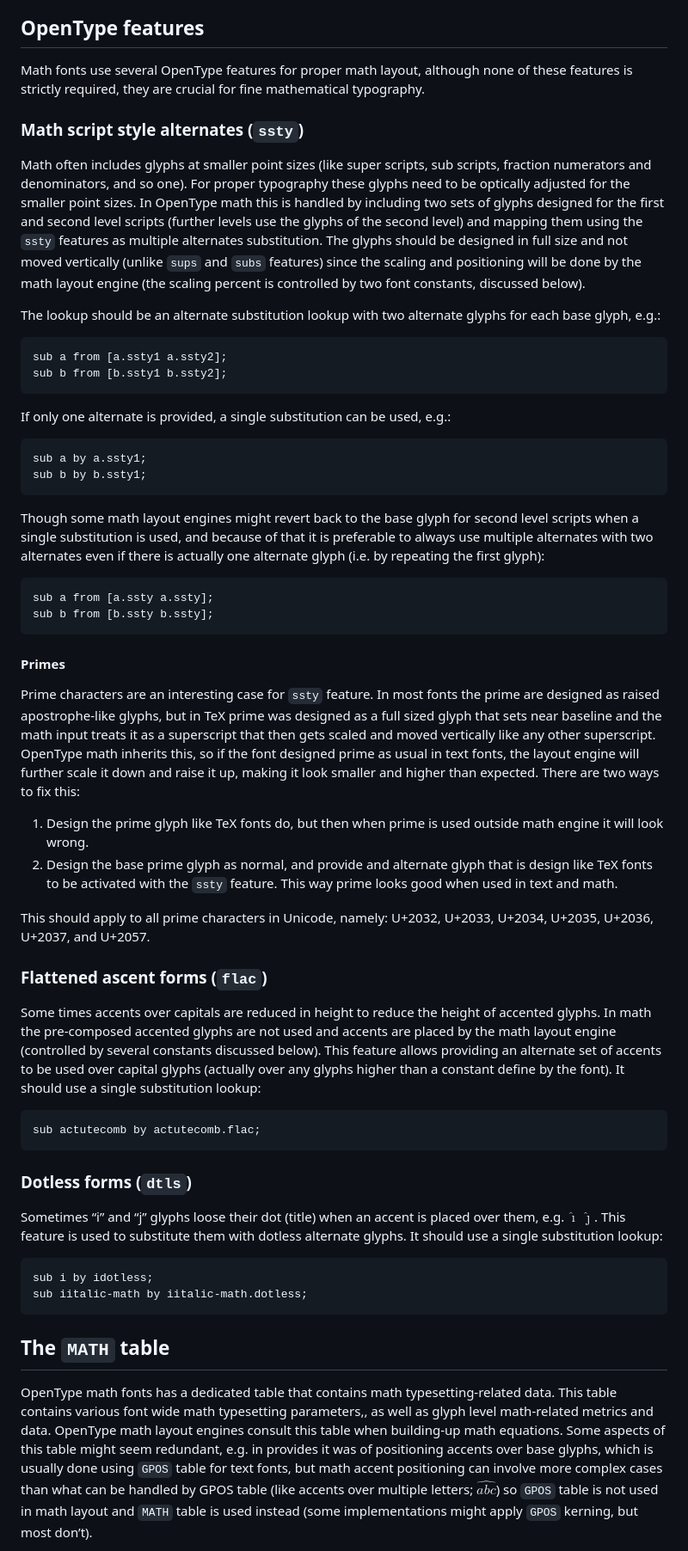
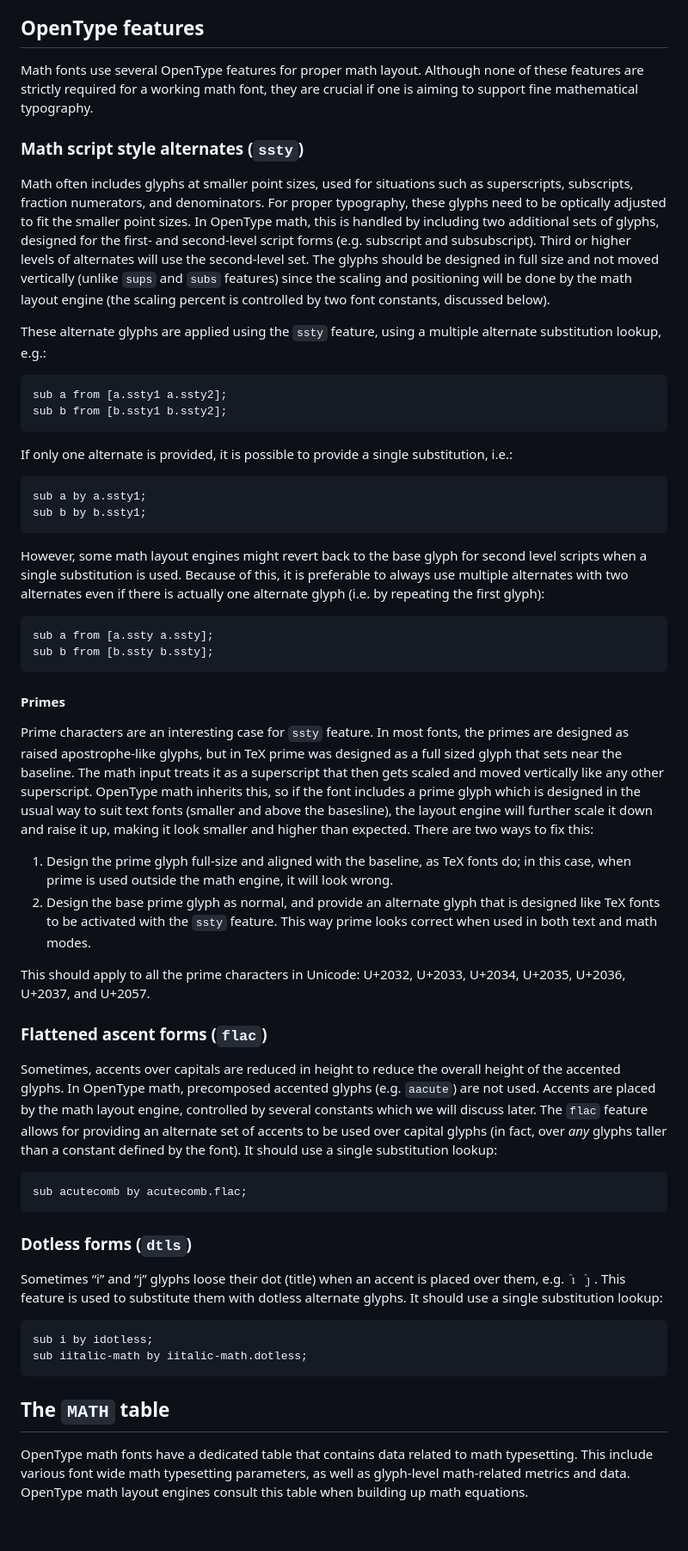
Before and after one commit to notofonts/math, a Markdown page: documentation/building-math-fonts/index.md, the part around one of its changes. Shown at 86% size. GitHub-like rendering; blank space fills up the shorter version.

````diff
--- a/documentation/building-math-fonts/index.md
+++ b/documentation/building-math-fonts/index.md
@@ -55,40 +57,42 @@ Math fonts require quite a few glyphs (ranges from about 1000 to 6000 glyphs), b
 * ...
 
 ## OpenType features
-Math fonts use several OpenType features for proper math layout, although none of these features is strictly required, they are crucial for fine mathematical typography.
+Math fonts use several OpenType features for proper math layout. Although none of these features are strictly required for a working math font, they are crucial if one is aiming to support fine mathematical typography.
 
 ### Math script style alternates (`ssty`)
-Math often includes glyphs at smaller point sizes (like super scripts, sub scripts, fraction numerators and denominators, and so one). For proper typography these glyphs need to be optically adjusted for the smaller point sizes. In OpenType math this is handled by including two sets of glyphs designed for the first and second level scripts (further levels use the glyphs of the second level) and mapping them using the `ssty` features as multiple alternates substitution. The glyphs should be designed in full size and not moved vertically (unlike `sups` and `subs` features) since the scaling and positioning will be done by the math layout engine (the scaling percent is controlled by two font constants, discussed below).
+Math often includes glyphs at smaller point sizes, used for situations such as superscripts, subscripts, fraction numerators, and denominators. For proper typography, these glyphs need to be optically adjusted to fit the smaller point sizes. In OpenType math, this is handled by including two additional sets of glyphs, designed for the first- and second-level script forms (e.g. subscript and subsubscript). Third or higher levels of alternates will use the second-level set. The glyphs should be designed in full size and not moved vertically (unlike `sups` and `subs` features) since the scaling and positioning will be done by the math layout engine (the scaling percent is controlled by two font constants, discussed below).
 
-The lookup should be an alternate substitution lookup with two alternate glyphs for each base glyph, e.g.:
+These alternate glyphs are applied using the `ssty` feature, using a multiple alternate substitution lookup, e.g.:
 ```fea
 sub a from [a.ssty1 a.ssty2];
 sub b from [b.ssty1 b.ssty2];
 ```
 
-If only one alternate is provided, a single substitution can be used, e.g.:
+If only one alternate is provided, it is possible to provide a single substitution, i.e.:
 ```fea
 sub a by a.ssty1;
 sub b by b.ssty1;
 ```
 
-Though some math layout engines might revert back to the base glyph for second level scripts when a single substitution is used, and because of that it is preferable to always use multiple alternates with two alternates even if there is actually one alternate glyph (i.e. by repeating the first glyph):
+However, some math layout engines might revert back to the base glyph for second level scripts when a single substitution is used. Because of this, it is preferable to always use multiple alternates with two alternates even if there is actually one alternate glyph (i.e. by repeating the first glyph):
+
 ```fea
 sub a from [a.ssty a.ssty];
 sub b from [b.ssty b.ssty];
 ```
 
 #### Primes
-Prime characters are an interesting case for `ssty` feature. In most fonts the prime are designed as raised apostrophe-like glyphs, but in TeX prime was designed as a full sized glyph that sets near baseline and the math input treats it as a superscript that then gets scaled and moved vertically like any other superscript. OpenType math inherits this, so if the font designed prime as usual in text fonts, the layout engine will further scale it down and raise it up, making it look smaller and higher than expected. There are two ways to fix this:
-1. Design the prime glyph like TeX fonts do, but then when prime is used outside math engine it will look wrong.
-2. Design the base prime glyph as normal, and provide and alternate glyph that is design like TeX fonts to be activated with the `ssty` feature. This way prime looks good when used in text and math.
+Prime characters are an interesting case for `ssty` feature. In most fonts, the primes are designed as raised apostrophe-like glyphs, but in TeX prime was designed as a full sized glyph that sets near the baseline. The math input treats it as a superscript that then gets scaled and moved vertically like any other superscript. OpenType math inherits this, so if the font includes a prime glyph which is designed in the usual way to suit text fonts (smaller and above the basesline), the layout engine will further scale it down and raise it up, making it look smaller and higher than expected. There are two ways to fix this:
+1. Design the prime glyph full-size and aligned with the baseline, as TeX fonts do; in this case, when prime is used outside the math engine, it will look wrong.
+2. Design the base prime glyph as normal, and provide an alternate glyph that is designed like TeX fonts to be activated with the `ssty` feature. This way prime looks correct when used in both text and math modes.
 
-This should apply to all prime characters in Unicode, namely: U+2032, U+2033, U+2034, U+2035, U+2036, U+2037, and U+2057.
+This should apply to all the prime characters in Unicode: U+2032, U+2033, U+2034, U+2035, U+2036, U+2037, and U+2057.
 
 ### Flattened ascent forms (`flac`)
-Some times accents over capitals are reduced in height to reduce the height of accented glyphs. In math the pre-composed accented glyphs are not used and accents are placed by the math layout engine (controlled by several constants discussed below). This feature allows providing an alternate set of accents to be used over capital glyphs (actually over any glyphs higher than a constant define by the font). It should use a single substitution lookup:
+Sometimes, accents over capitals are reduced in height to reduce the overall height of the accented glyphs. In OpenType math, precomposed accented glyphs (e.g. `aacute`) are not used. Accents are placed by the math layout engine, controlled by several constants which we will discuss later. The `flac` feature allows for providing an alternate set of accents to be used over capital glyphs (in fact, over *any* glyphs taller than a constant defined by the font). It should use a single substitution lookup:
+
 ```fea
-sub actutecomb by actutecomb.flac;
+sub acutecomb by acutecomb.flac;
 ```
 
 ### Dotless forms (`dtls`)
@@ -99,5 +103,5 @@ sub iitalic-math by iitalic-math.dotless;
 ```
 
 ## The `MATH` table
-OpenType math fonts has a dedicated table that contains math typesetting-related data. This table contains various font wide math typesetting parameters,, as well as glyph level math-related metrics and data. OpenType math layout engines consult this table when building-up math equations. Some aspects of this table might seem redundant, e.g. in provides it was of positioning accents over base glyphs, which is usually done using `GPOS` table for text fonts, but math accent positioning can involve more complex cases than what can be handled by GPOS table (like accents over multiple letters; $\widehat{abc}$) so `GPOS` table is not used in math layout and `MATH` table is used instead (some implementations might apply `GPOS` kerning, but most don’t).
+OpenType math fonts have a dedicated table that contains data related to math typesetting. This include various font wide math typesetting parameters, as well as glyph-level math-related metrics and data. OpenType math layout engines consult this table when building up math equations.
 
````
Also changed, not shown: other parts of documentation/building-math-fonts/index.md (+34 -27 lines).
